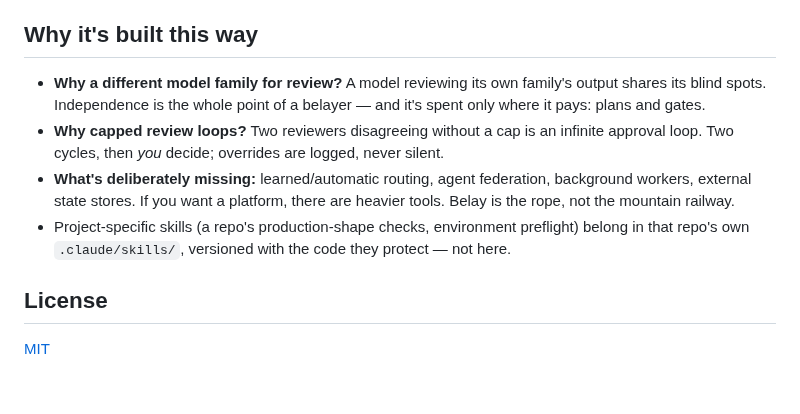
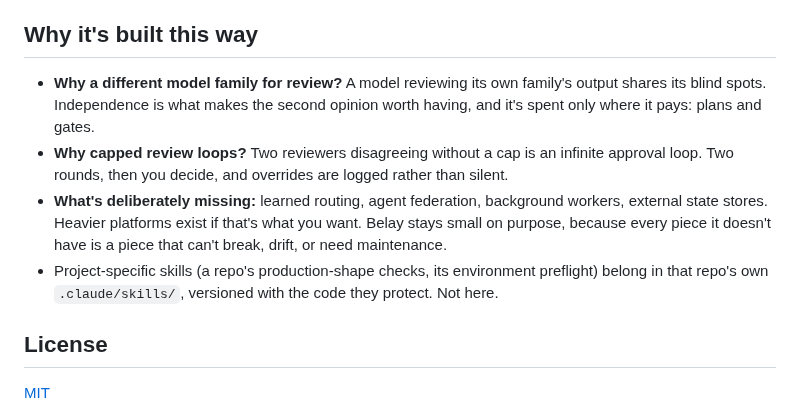
Before and after one commit to cwaku/belay, a Markdown page: README.md, the part around one of its changes. Drawn GitHub-style; blank space fills up the shorter version.

```diff
--- a/README.md
+++ b/README.md
@@ -91,10 +97,10 @@ Each project declares its tier in `<project>/.claude/workflow.md` ([template](te
 
 ## Why it's built this way
 
-- **Why a different model family for review?** A model reviewing its own family's output shares its blind spots. Independence is the whole point of a belayer — and it's spent only where it pays: plans and gates.
-- **Why capped review loops?** Two reviewers disagreeing without a cap is an infinite approval loop. Two cycles, then *you* decide; overrides are logged, never silent.
-- **What's deliberately missing:** learned/automatic routing, agent federation, background workers, external state stores. If you want a platform, there are heavier tools. Belay is the rope, not the mountain railway.
-- Project-specific skills (a repo's production-shape checks, environment preflight) belong in that repo's own `.claude/skills/`, versioned with the code they protect — not here.
+- **Why a different model family for review?** A model reviewing its own family's output shares its blind spots. Independence is what makes the second opinion worth having, and it's spent only where it pays: plans and gates.
+- **Why capped review loops?** Two reviewers disagreeing without a cap is an infinite approval loop. Two rounds, then you decide, and overrides are logged rather than silent.
+- **What's deliberately missing:** learned routing, agent federation, background workers, external state stores. Heavier platforms exist if that's what you want. Belay stays small on purpose, because every piece it doesn't have is a piece that can't break, drift, or need maintenance.
+- Project-specific skills (a repo's production-shape checks, its environment preflight) belong in that repo's own `.claude/skills/`, versioned with the code they protect. Not here.
 
 ## License
 
```
Also changed, not shown: other parts of README.md (+41 -35 lines), docs/demo.md (+20 -21 lines), templates/CLAUDE.md (+1 -1 lines), docs/demo.gif, 4 other files.
